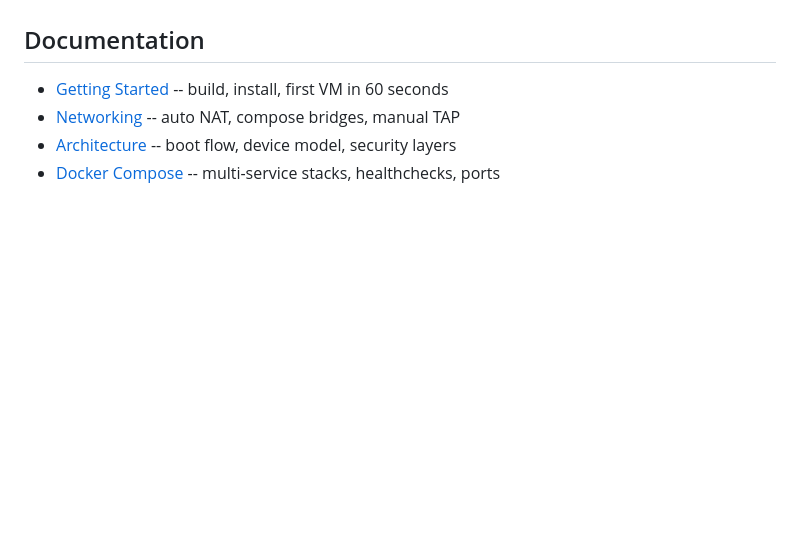
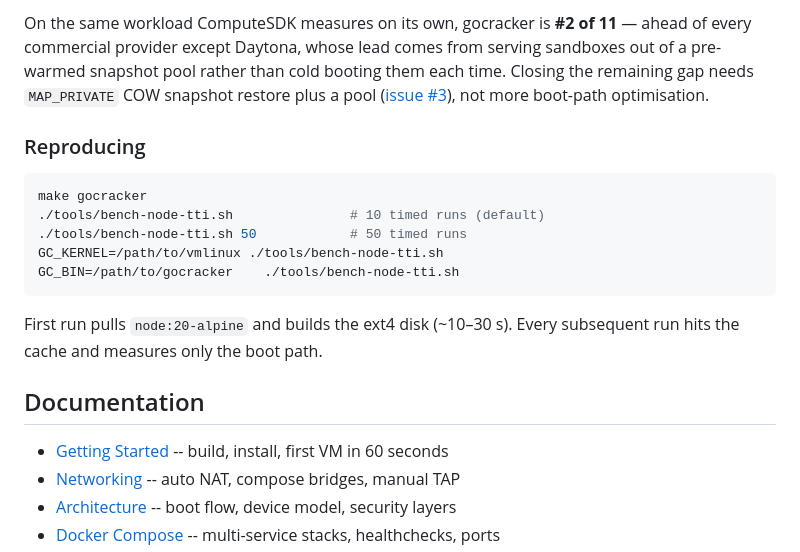
Before and after one commit to misaelzapata/gocracker, a Markdown page: README.md, the part around one of its changes. Drawn GitHub-style; blank space fills up the shorter version.

````diff
--- a/README.md
+++ b/README.md
@@ -370,3 +418,17 @@ The **ratio between runtimes** on the same host is the useful number, and there
+On the same workload ComputeSDK measures on its own, gocracker is **#2 of 11** — ahead of every commercial provider except Daytona, whose lead comes from serving sandboxes out of a pre-warmed snapshot pool rather than cold booting them each time. Closing the remaining gap needs `MAP_PRIVATE` COW snapshot restore plus a pool ([issue #3](https://github.com/misaelzapata/gocracker/issues/3)), not more boot-path optimisation.
+
+### Reproducing
+
+```bash
+make gocracker
+./tools/bench-node-tti.sh               # 10 timed runs (default)
+./tools/bench-node-tti.sh 50            # 50 timed runs
+GC_KERNEL=/path/to/vmlinux ./tools/bench-node-tti.sh
+GC_BIN=/path/to/gocracker    ./tools/bench-node-tti.sh
+```
+
+First run pulls `node:20-alpine` and builds the ext4 disk (~10–30 s). Every subsequent run hits the cache and measures only the boot path.
+
 ## Documentation
 
 - [Getting Started](docs/GETTING_STARTED.md) -- build, install, first VM in 60 seconds
````
Also changed, not shown: other parts of README.md (+48 -0 lines).
